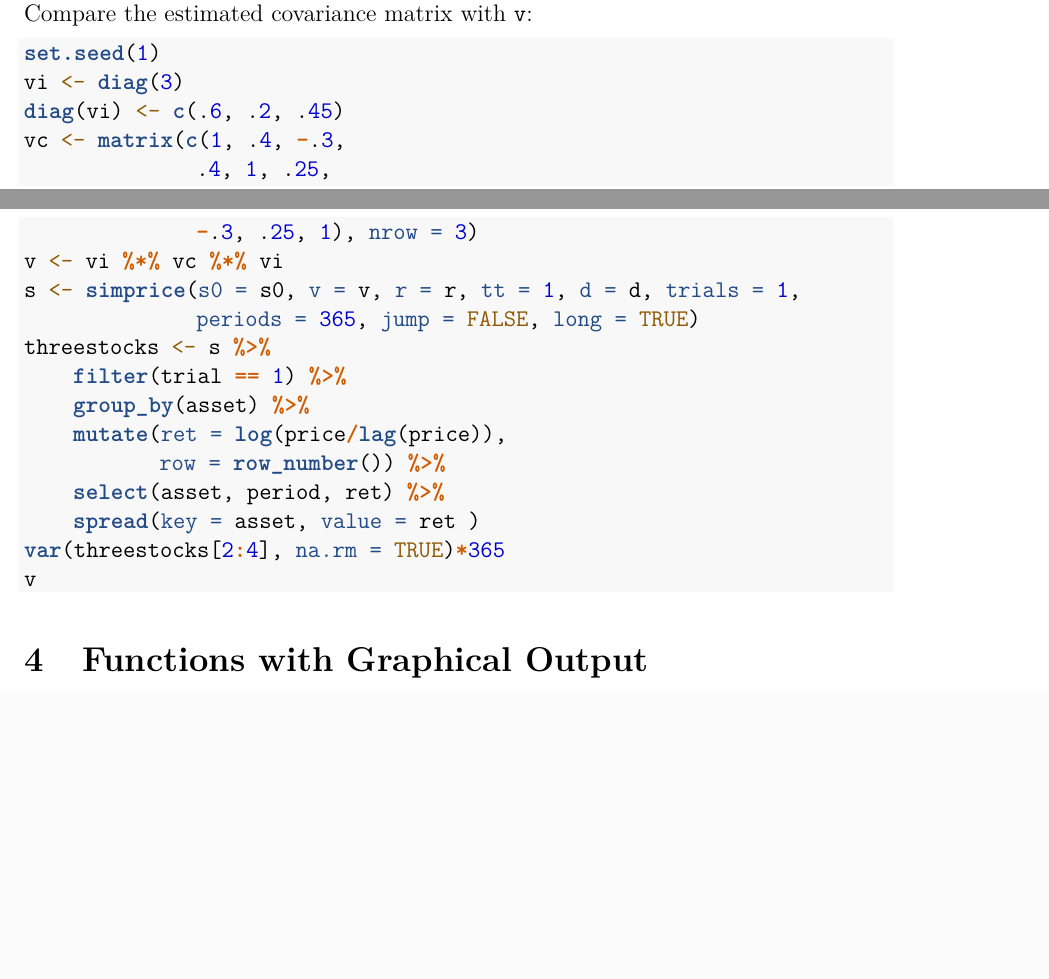
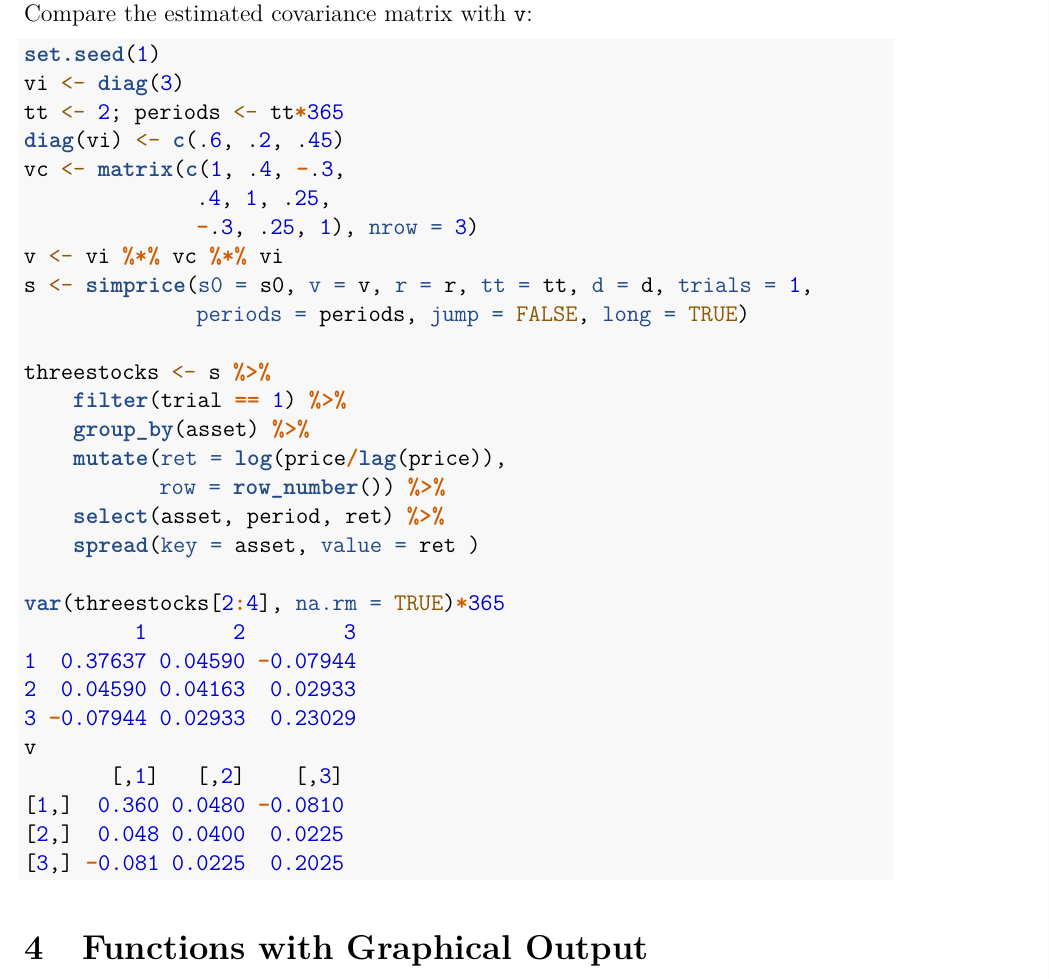
Before and after one commit to rmcd1024/derivmkts, an R Markdown document (vignettes/derivmkts-vignette.Rmd): two parts of pages 13 and 14 of 19 before the commit and part of page 14 of 18 after it, the two joined at a grey line, cut so that both start at the same text, the shorter picture padded with empty space. Rendered offline with R 4.5, knitr and Pandoc, then LaTeX, with nearby package versions; code that draws random numbers runs with fixed seeds of ours; some code elsewhere in the file could not run offline; a font, style sheet, LaTeX package, included part or bibliography that could not be used is replaced or left out.

Commit message:
fixed errors

````diff
--- a/vignettes/derivmkts-vignette.Rmd
+++ b/vignettes/derivmkts-vignette.Rmd
@@ -562,16 +563,18 @@ three correlated stocks with standard deviations of 60%, 20%, and
 45%., with the covariance matrix given by `v`. Compare the estimated
 covariance matrix with `v`:
 
-```{r, eval=FALSE}
+```{r, eval=TRUE}
 set.seed(1)
 vi <- diag(3)
+tt <- 2; periods <- tt*365
 diag(vi) <- c(.6, .2, .45)
 vc <- matrix(c(1, .4, -.3,
               .4, 1, .25,
               -.3, .25, 1), nrow = 3)
 v <- vi %*% vc %*% vi
-s <- simprice(s0 = s0, v = v, r = r, tt = 1, d = d, trials = 1,
-              periods = 365, jump = FALSE, long = TRUE)
+s <- simprice(s0 = s0, v = v, r = r, tt = tt, d = d, trials = 1,
+              periods = periods, jump = FALSE, long = TRUE)
+
 threestocks <- s %>%
     filter(trial == 1) %>%
     group_by(asset) %>%
````
Also changed, not shown: vignettes/derivmkts-vignette.pdf, vignettes/derivmkts-vignette.Rmd (2 more changed lines).
